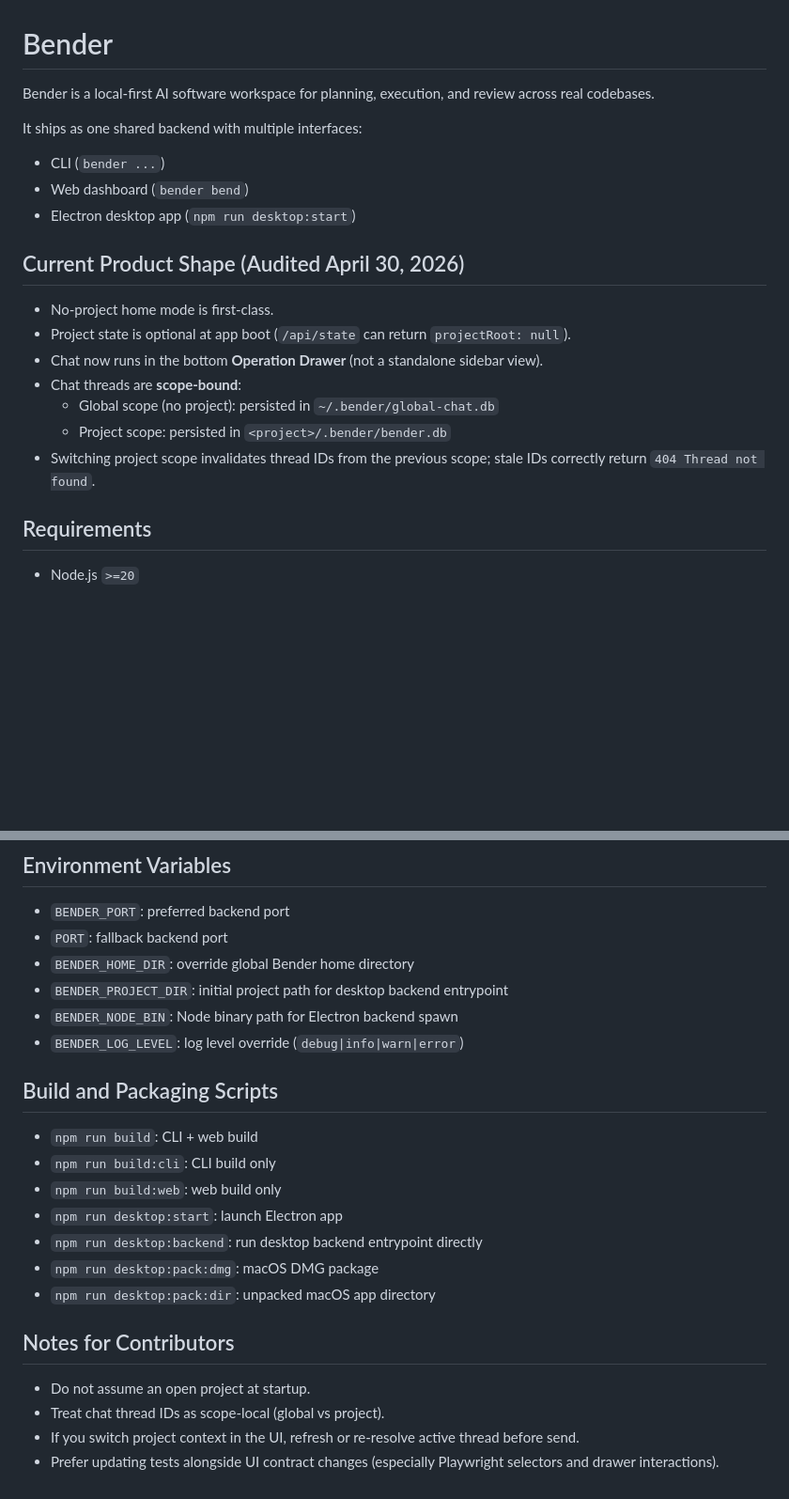
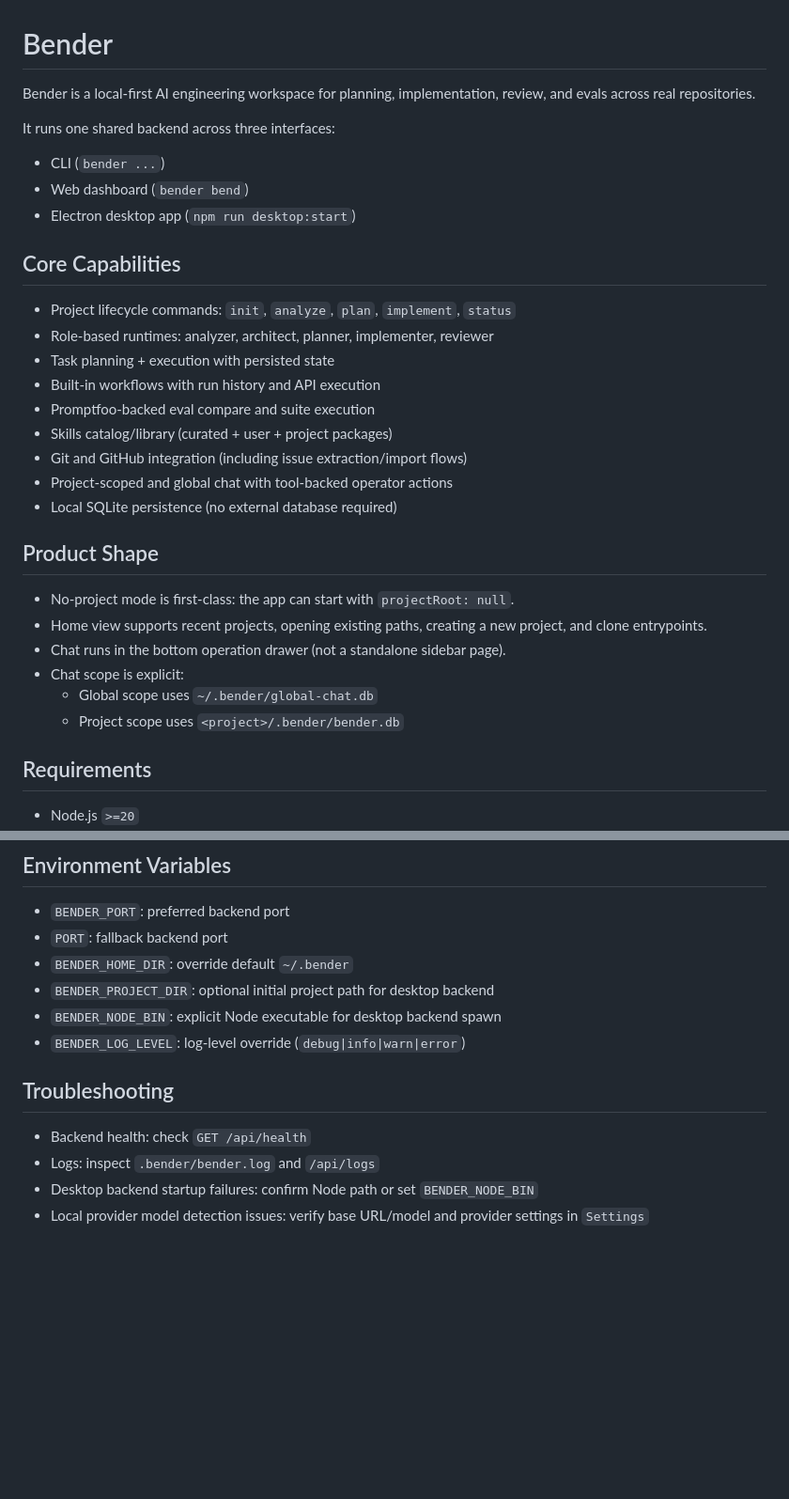
Before and after one commit to aravindvrm/bender, a Markdown page: README.md, 2 parts joined by grey strips. Shown at 94% size. Drawn GitHub-style; blank space fills up the shorter version.

```diff
--- a/README.md
+++ b/README.md
@@ -1,21 +1,32 @@
 # Bender
 
-Bender is a local-first AI software workspace for planning, execution, and review across real codebases.
+Bender is a local-first AI engineering workspace for planning, implementation, review, and evals across real repositories.
 
-It ships as one shared backend with multiple interfaces:
+It runs one shared backend across three interfaces:
 - CLI (`bender ...`)
 - Web dashboard (`bender bend`)
 - Electron desktop app (`npm run desktop:start`)
 
-## Current Product Shape (Audited April 30, 2026)
+## Core Capabilities
 
-- No-project home mode is first-class.
-- Project state is optional at app boot (`/api/state` can return `projectRoot: null`).
-- Chat now runs in the bottom **Operation Drawer** (not a standalone sidebar view).
-- Chat threads are **scope-bound**:
-  - Global scope (no project): persisted in `~/.bender/global-chat.db`
-  - Project scope: persisted in `<project>/.bender/bender.db`
-- Switching project scope invalidates thread IDs from the previous scope; stale IDs correctly return `404 Thread not found`.
+- Project lifecycle commands: `init`, `analyze`, `plan`, `implement`, `status`
+- Role-based runtimes: analyzer, architect, planner, implementer, reviewer
+- Task planning + execution with persisted state
+- Built-in workflows with run history and API execution
+- Promptfoo-backed eval compare and suite execution
+- Skills catalog/library (curated + user + project packages)
+- Git and GitHub integration (including issue extraction/import flows)
+- Project-scoped and global chat with tool-backed operator actions
+- Local SQLite persistence (no external database required)
+
+## Product Shape
+
+- No-project mode is first-class: the app can start with `projectRoot: null`.
+- Home view supports recent projects, opening existing paths, creating a new project, and clone entrypoints.
+- Chat runs in the bottom operation drawer (not a standalone sidebar page).
+- Chat scope is explicit:
+  - Global scope uses `~/.bender/global-chat.db`
+  - Project scope uses `<project>/.bender/bender.db`
 
 ## Requirements
 
@@ -137,24 +182,14 @@ Audit snapshot from April 30, 2026:
 
 - `BENDER_PORT`: preferred backend port
 - `PORT`: fallback backend port
-- `BENDER_HOME_DIR`: override global Bender home directory
-- `BENDER_PROJECT_DIR`: initial project path for desktop backend entrypoint
-- `BENDER_NODE_BIN`: Node binary path for Electron backend spawn
-- `BENDER_LOG_LEVEL`: log level override (`debug|info|warn|error`)
+- `BENDER_HOME_DIR`: override default `~/.bender`
+- `BENDER_PROJECT_DIR`: optional initial project path for desktop backend
+- `BENDER_NODE_BIN`: explicit Node executable for desktop backend spawn
+- `BENDER_LOG_LEVEL`: log-level override (`debug|info|warn|error`)
 
-## Build and Packaging Scripts
+## Troubleshooting
 
-- `npm run build`: CLI + web build
-- `npm run build:cli`: CLI build only
-- `npm run build:web`: web build only
-- `npm run desktop:start`: launch Electron app
-- `npm run desktop:backend`: run desktop backend entrypoint directly
-- `npm run desktop:pack:dmg`: macOS DMG package
-- `npm run desktop:pack:dir`: unpacked macOS app directory
-
-## Notes for Contributors
-
-- Do not assume an open project at startup.
-- Treat chat thread IDs as scope-local (global vs project).
-- If you switch project context in the UI, refresh or re-resolve active thread before send.
-- Prefer updating tests alongside UI contract changes (especially Playwright selectors and drawer interactions).
+- Backend health: check `GET /api/health`
+- Logs: inspect `.bender/bender.log` and `/api/logs`
+- Desktop backend startup failures: confirm Node path or set `BENDER_NODE_BIN`
+- Local provider model detection issues: verify base URL/model and provider settings in `Settings`
```
Also changed, not shown: other parts of README.md (+87 -53 lines).
